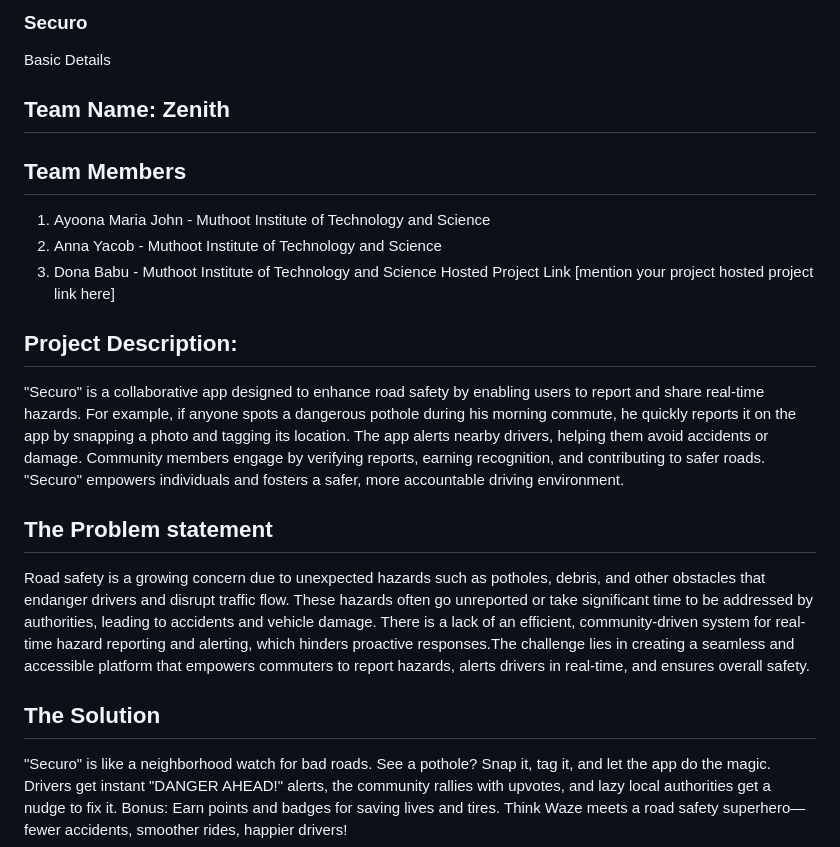
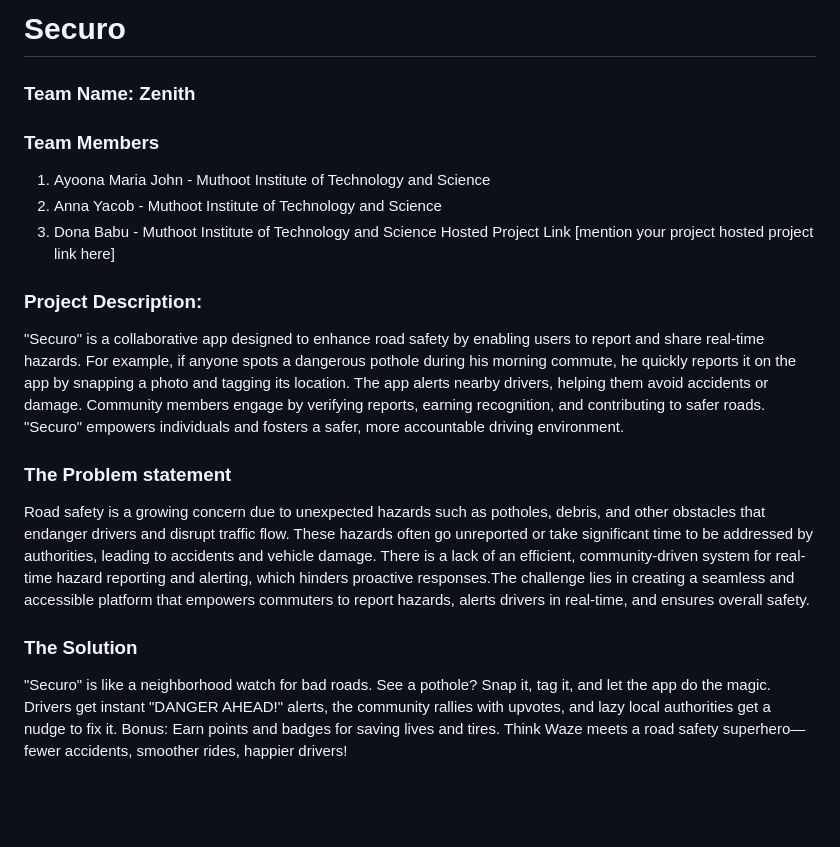
Before and after one commit to Donab01/Securo, a Markdown page: README.md, the part around the change. GitHub-like rendering; blank space fills up the shorter version.

```diff
--- a/README.md
+++ b/README.md
@@ -1,20 +1,20 @@
-### Securo
-Basic Details
-## Team Name: Zenith
-## Team Members
+# Securo
+
+### Team Name: Zenith
+### Team Members
 1. Ayoona Maria John - Muthoot Institute of Technology and Science
 2. Anna Yacob - Muthoot Institute of Technology and Science
 3. Dona Babu - Muthoot Institute of Technology and Science
 Hosted Project Link
 [mention your project hosted project link here]
 
-## Project Description:
+### Project Description:
 "Securo" is a collaborative app designed to enhance road safety by enabling users to report and share real-time hazards. For example, if anyone spots a dangerous pothole during his morning commute, he quickly reports it on the app by snapping a photo and tagging its location. The app alerts nearby drivers, helping them avoid accidents or damage.  Community members engage by verifying reports, earning recognition, and contributing to safer roads. "Securo" empowers individuals and fosters a safer, more accountable driving environment.
 
-## The Problem statement
+### The Problem statement
 Road safety is a growing concern due to unexpected hazards such as potholes, debris, and other obstacles that endanger drivers and disrupt traffic flow. These hazards often go unreported or take significant time to be addressed by authorities, leading to accidents and  vehicle damage. There is a lack of an efficient, community-driven system for real-time hazard reporting and alerting, which hinders proactive responses.The challenge lies in creating a seamless and accessible platform that empowers commuters to report hazards, alerts drivers in real-time, and ensures overall safety.
 
-## The Solution
+### The Solution
 "Securo" is like a neighborhood watch for bad roads. See a pothole? Snap it, tag it, and let the app do the magic. Drivers get instant "DANGER AHEAD!" alerts, the community rallies with upvotes, and lazy local authorities get a nudge to fix it. Bonus: Earn points and badges for saving lives and tires. Think Waze meets a road safety superhero—fewer accidents, smoother rides, happier drivers!
 
 ### Technical Details
```
